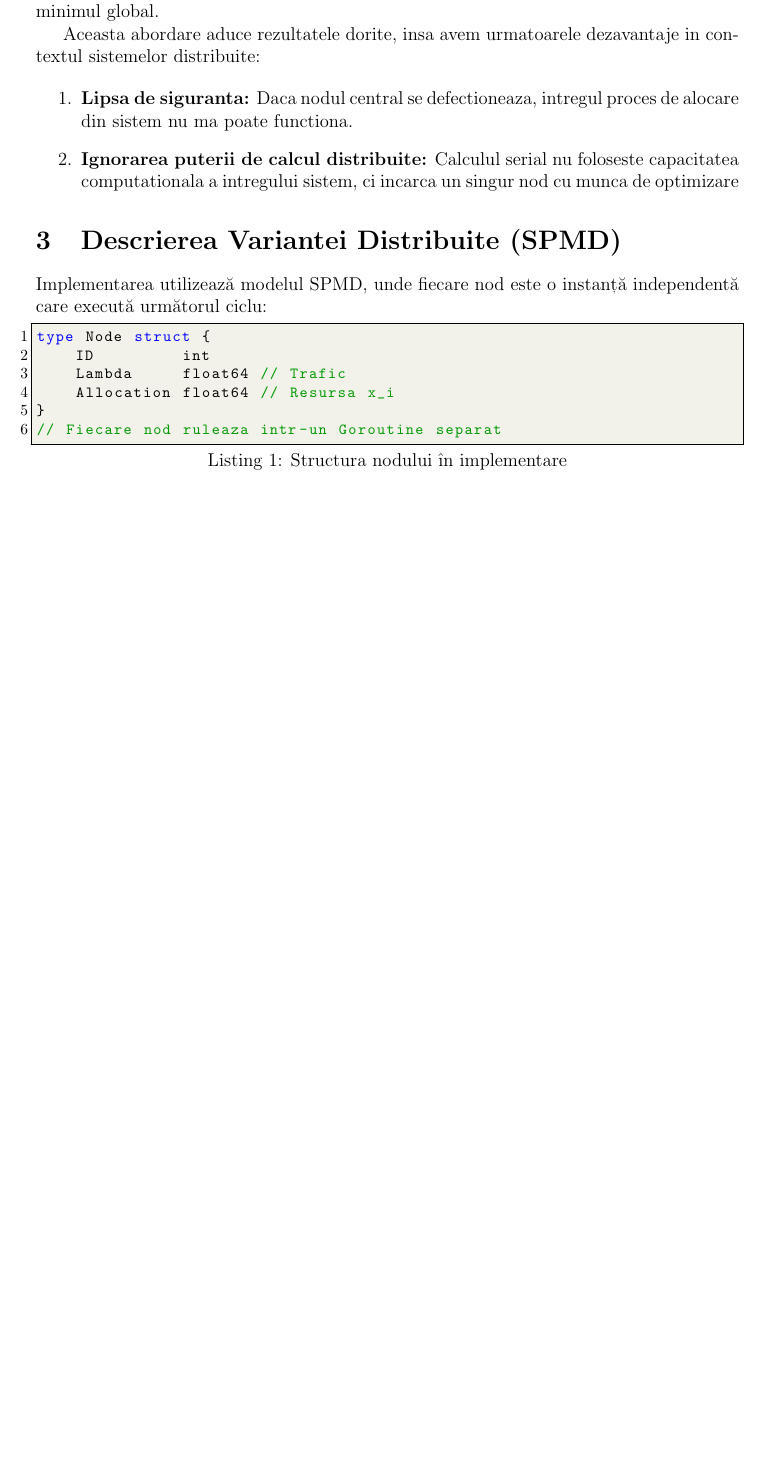
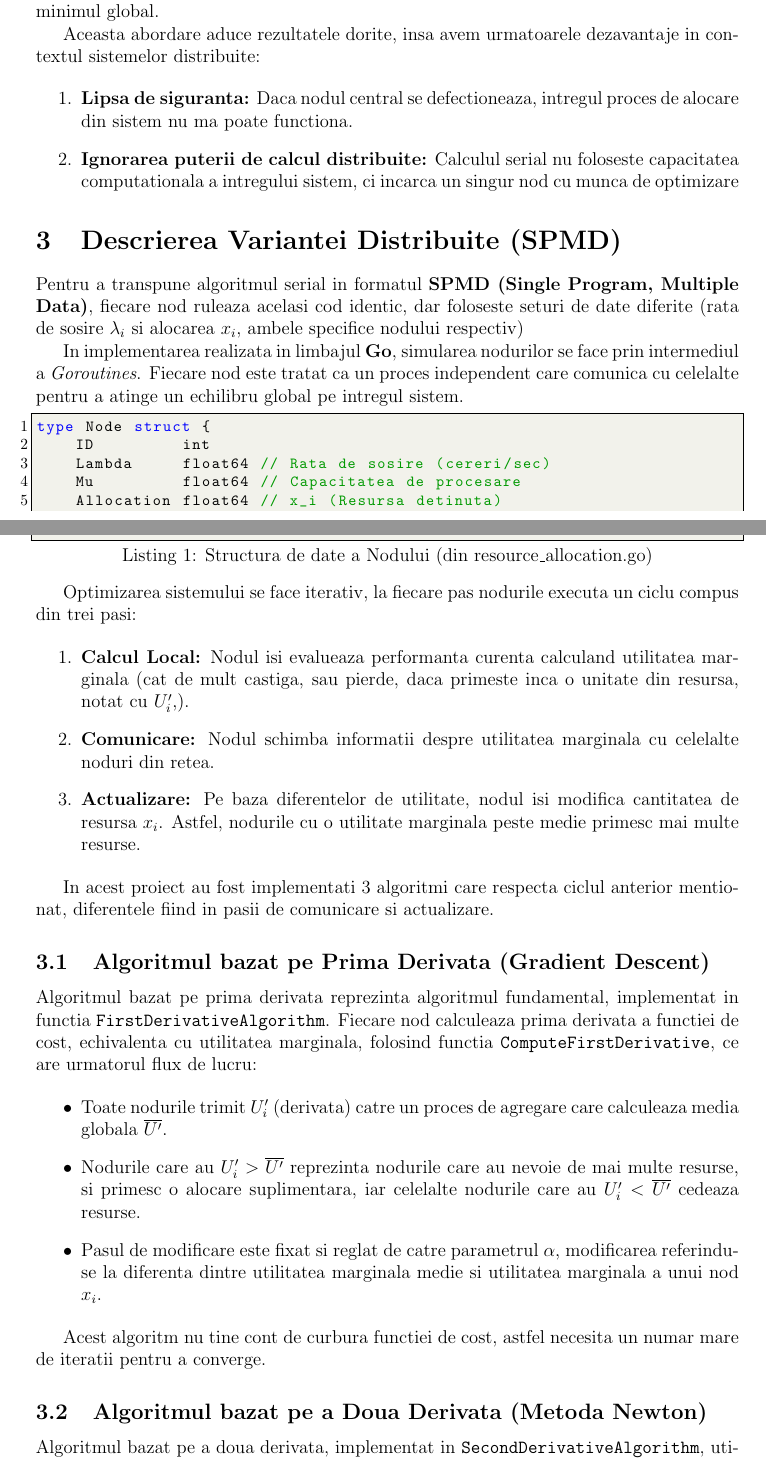
Before and after one commit to alex6damian/File-Allocation-Problem, a LaTeX document (documentatie.tex): part of page 3 of 4 before the commit and two parts of pages 3 and 4 of 5 after it, the two joined at a grey line, cut so that both start at the same text, the shorter picture padded with empty space. Compiled offline with pdfLaTeX.

Commit message:
documentatie: descrierea variantei distribuite

```diff
--- a/documentatie.tex
+++ b/documentatie.tex
@@ -48,11 +48,11 @@
 \author{
     \textbf{Studenți:} \\
     Damian Alexandru (342) \\
-    Hornet Alex-Andrei (342) \\
+    Horneț Alex-Andrei (342) \\
     Opran Andrei (342) \\
     \\
     \textbf{Materie:} Sisteme Distribuite \\
-    \textbf{Profesor:} Conf. Dr.\ Andrei Patrascu
+    \textbf{Profesor:} Conf. Dr.\ Andrei Pătrașcu
 }
 \date{}
 
@@ -178,15 +178,52 @@ Aceasta abordare aduce rezultatele dorite, insa avem urmatoarele dezavantaje in
 %   2. Comunicare: Schimb de mesaje (Broadcast sau Pairwise) pentru a afla starea celorlalți.
 %   3. Actualizare: Ajustarea variabilei locale x_i.
 
-Implementarea utilizează modelul SPMD, unde fiecare nod este o instanță independentă care execută următorul ciclu:
+% Aici poți detalia cei 3 algoritmi implementați (First Derivative, Second Derivative, Pairwise).
 
-\begin{lstlisting}[language=Go, caption={Structura nodului în implementare}]
+Pentru a transpune algoritmul serial in formatul \textbf{SPMD (Single Program, Multiple Data)}, fiecare nod ruleaza acelasi cod identic, dar foloseste seturi
+de date diferite (rata de sosire $\lambda_i$ si alocarea $x_i$, ambele specifice nodului respectiv)
+
+In implementarea realizata in limbajul \textbf{Go}, simularea nodurilor se face prin intermediul a \textit{Goroutines}. Fiecare nod este tratat ca un proces
+independent care comunica cu celelalte pentru a atinge un echilibru global pe intregul sistem.
+
+\begin{lstlisting}[language=Go, caption={Structura de date a Nodului (din resource\_allocation.go)}]
 type Node struct {
     ID         int
-    Lambda     float64 // Trafic
-    Allocation float64 // Resursa x_i
+    Lambda     float64 // Rata de sosire (cereri/sec)
+    Mu         float64 // Capacitatea de procesare
+    Allocation float64 // x_i (Resursa detinuta)
 }
-// Fiecare nod ruleaza intr-un Goroutine separat
 \end{lstlisting}
 
-% Aici poți detalia cei 3 algoritmi implementați (First Derivative, Second Derivative, Pairwise).
+Optimizarea sistemului se face iterativ, la fiecare pas nodurile executa un ciclu compus din trei pasi:
+
+\begin{enumerate}
+    \item \textbf{Calcul Local:} Nodul isi evalueaza performanta curenta calculand utilitatea marginala (cat de mult castiga, sau pierde, daca primeste inca o unitate din resursa, notat cu $U'_i$,).
+    \item \textbf{Comunicare:} Nodul schimba informatii despre utilitatea marginala cu celelalte noduri din retea.
+    \item \textbf{Actualizare:} Pe baza diferentelor de utilitate, nodul isi modifica cantitatea de resursa $x_i$.
+    Astfel, nodurile cu o utilitate marginala peste medie primesc mai multe resurse.
+\end{enumerate}
+
+In acest proiect au fost implementati 3 algoritmi care respecta ciclul anterior mentionat, diferentele fiind in pasii de comunicare si actualizare.
+
+
+\subsection{Algoritmul bazat pe Prima Derivata (Gradient Descent)}
+
+Algoritmul bazat pe prima derivata reprezinta algoritmul fundamental, implementat in functia \texttt{FirstDerivativeAlgorithm}. Fiecare nod calculeaza
+prima derivata a functiei de cost, echivalenta cu utilitatea marginala, folosind functia \texttt{ComputeFirstDerivative}, ce are urmatorul flux de lucru:
+
+\begin{itemize}
+    \item Toate nodurile trimit $U'_i$ (derivata) catre un proces de agregare care calculeaza media globala $\overline{U'}$.
+    \item Nodurile care au $U'_i > \overline{U'}$ reprezinta nodurile care au nevoie de mai multe resurse, si primesc o alocare suplimentara,
+    iar celelalte nodurile care au $U'_i < \overline{U'}$ cedeaza resurse.
+    \item Pasul de modificare este fixat si reglat de catre parametrul $\alpha$, modificarea referindu-se la diferenta dintre utilitatea marginala medie
+    si utilitatea marginala a unui nod $x_i$.
+\end{itemize}
+
+Acest algoritm nu tine cont de curbura functiei de cost, astfel necesita un numar mare de iteratii pentru a converge.
+
+
+
+\subsection{Algoritmul bazat pe a Doua Derivata (Metoda Newton)}
+
+Algoritmul bazat pe a doua derivata, implementat in \texttt{SecondDerivativeAlgorithm}, utilizeaza informatii suplimentare despre acceleratia costului pentru a accelera convergenta.
```
Also changed, not shown: documentatie.tex (28 more changed lines).
